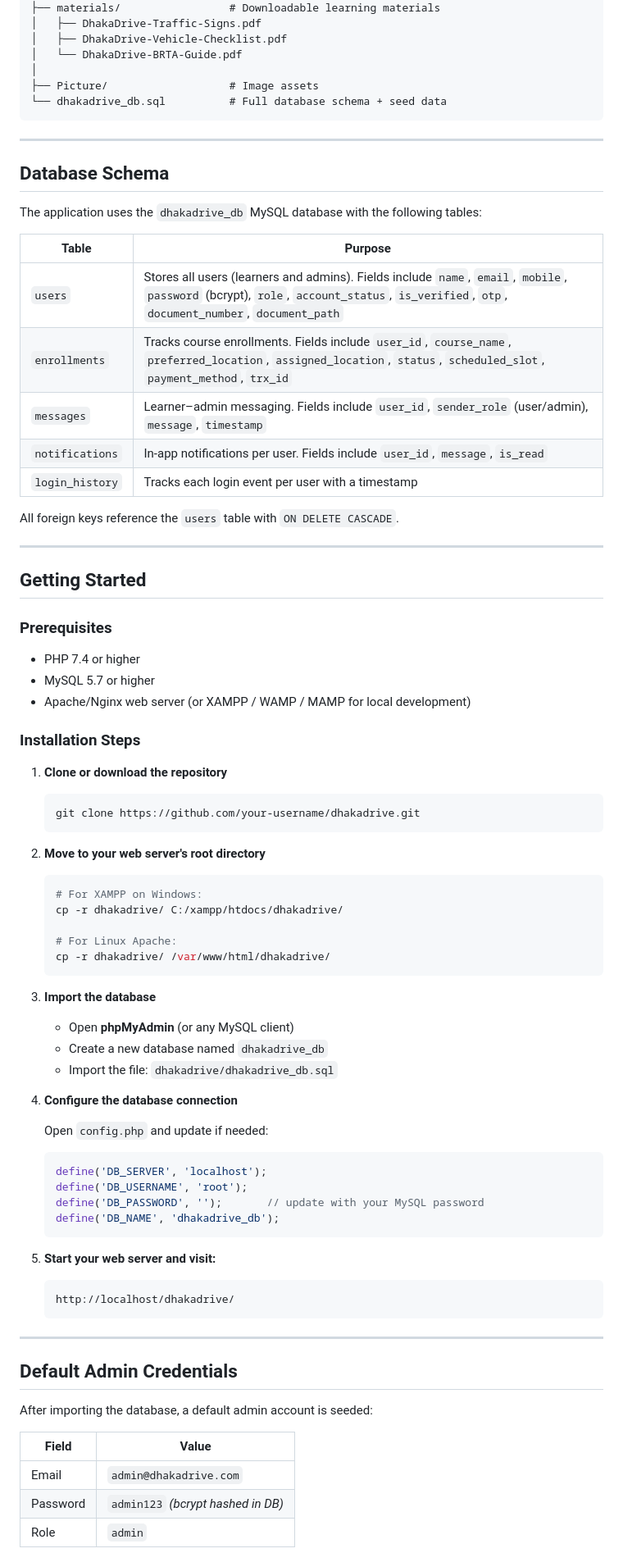
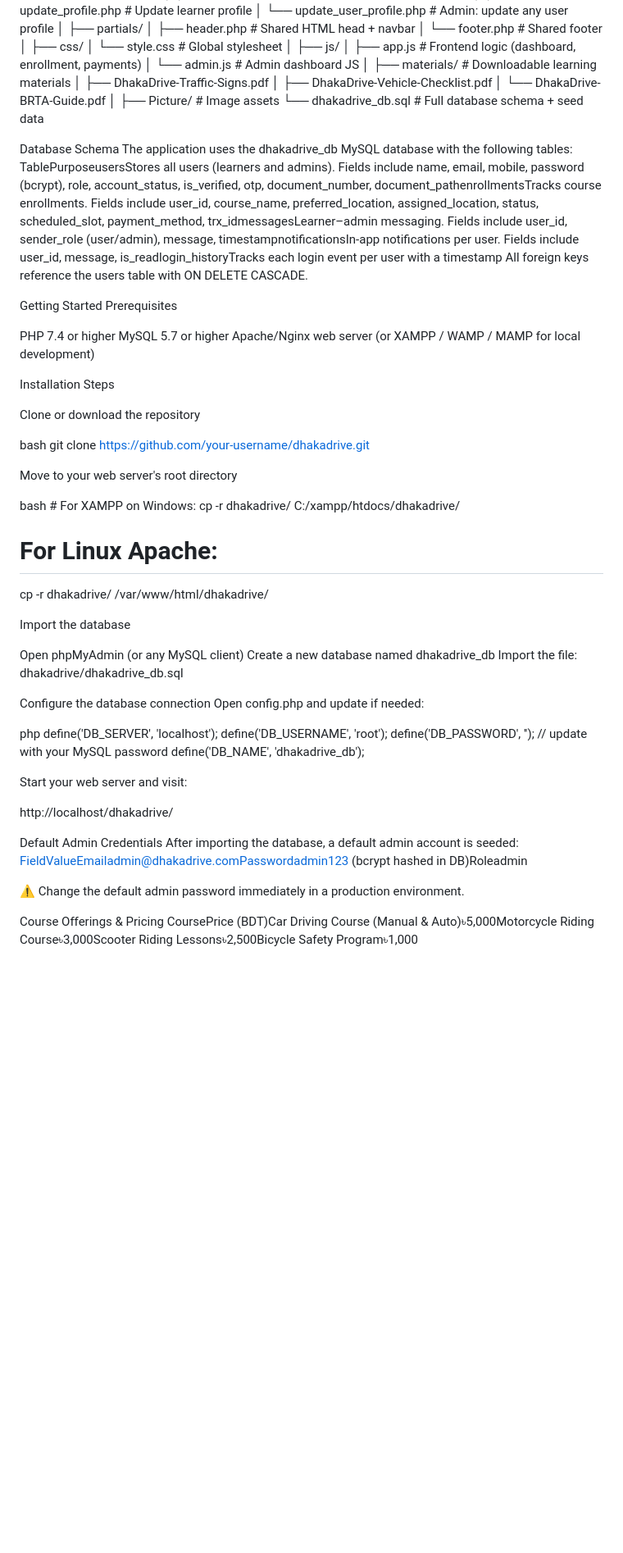
Before and after one commit to ahsiulkarim/Dhaka-Drive-An-automobile-Driving-Training-Institute, a Markdown page: README.md, the part around one of its changes. Shown at 82% size. Drawn GitHub-style; blank space fills up the shorter version.

````diff
--- a/README.md
+++ b/README.md
@@ -120,79 +101,59 @@ dhakadrive/
 │
 ├── Picture/                   # Image assets
 └── dhakadrive_db.sql          # Full database schema + seed data
-```
 
----
+Database Schema
+The application uses the dhakadrive_db MySQL database with the following tables:
+TablePurposeusersStores all users (learners and admins). Fields include name, email, mobile, password (bcrypt), role, account_status, is_verified, otp, document_number, document_pathenrollmentsTracks course enrollments. Fields include user_id, course_name, preferred_location, assigned_location, status, scheduled_slot, payment_method, trx_idmessagesLearner–admin messaging. Fields include user_id, sender_role (user/admin), message, timestampnotificationsIn-app notifications per user. Fields include user_id, message, is_readlogin_historyTracks each login event per user with a timestamp
+All foreign keys reference the users table with ON DELETE CASCADE.
 
-## Database Schema
+Getting Started
+Prerequisites
 
-The application uses the `dhakadrive_db` MySQL database with the following tables:
+PHP 7.4 or higher
+MySQL 5.7 or higher
+Apache/Nginx web server (or XAMPP / WAMP / MAMP for local development)
 
-| Table | Purpose |
-|---|---|
-| `users` | Stores all users (learners and admins). Fields include `name`, `email`, `mobile`, `password` (bcrypt), `role`, `account_status`, `is_verified`, `otp`, `document_number`, `document_path` |
-| `enrollments` | Tracks course enrollments. Fields include `user_id`, `course_name`, `preferred_location`, `assigned_location`, `status`, `scheduled_slot`, `payment_method`, `trx_id` |
-| `messages` | Learner–admin messaging. Fields include `user_id`, `sender_role` (user/admin), `message`, `timestamp` |
-| `notifications` | In-app notifications per user. Fields include `user_id`, `message`, `is_read` |
-| `login_history` | Tracks each login event per user with a timestamp |
+Installation Steps
 
-All foreign keys reference the `users` table with `ON DELETE CASCADE`.
+Clone or download the repository
 
----
+bash   git clone https://github.com/your-username/dhakadrive.git
 
-## Getting Started
+Move to your web server's root directory
 
-### Prerequisites
-
-- PHP 7.4 or higher
-- MySQL 5.7 or higher
-- Apache/Nginx web server (or XAMPP / WAMP / MAMP for local development)
-
-### Installation Steps
-
-1. **Clone or download the repository**
-   ```bash
-   git clone https://github.com/your-username/dhakadrive.git
-   ```
-
-2. **Move to your web server's root directory**
-   ```bash
-   # For XAMPP on Windows:
+bash   # For XAMPP on Windows:
    cp -r dhakadrive/ C:/xampp/htdocs/dhakadrive/
 
    # For Linux Apache:
    cp -r dhakadrive/ /var/www/html/dhakadrive/
-   ```
 
-3. **Import the database**
-   - Open **phpMyAdmin** (or any MySQL client)
-   - Create a new database named `dhakadrive_db`
-   - Import the file: `dhakadrive/dhakadrive_db.sql`
+Import the database
 
-4. **Configure the database connection**
+Open phpMyAdmin (or any MySQL client)
+Create a new database named dhakadrive_db
+Import the file: dhakadrive/dhakadrive_db.sql
 
-   Open `config.php` and update if needed:
-   ```php
-   define('DB_SERVER', 'localhost');
+
+Configure the database connection
+Open config.php and update if needed:
+
+php   define('DB_SERVER', 'localhost');
    define('DB_USERNAME', 'root');
    define('DB_PASSWORD', '');       // update with your MySQL password
    define('DB_NAME', 'dhakadrive_db');
-   ```
 
-5. **Start your web server and visit:**
-   ```
+Start your web server and visit:
+
    http://localhost/dhakadrive/
-   ```
 
----
+Default Admin Credentials
+After importing the database, a default admin account is seeded:
+FieldValueEmailadmin@dhakadrive.comPasswordadmin123 (bcrypt hashed in DB)Roleadmin
 
-## Default Admin Credentials
+⚠️ Change the default admin password immediately in a production environment.
 
-After importing the database, a default admin account is seeded:
 
-| Field | Value |
-|---|---|
-| Email | `admin@dhakadrive.com` |
-| Password | `admin123` *(bcrypt hashed in DB)* |
-| Role | `admin` |
+Course Offerings & Pricing
+CoursePrice (BDT)Car Driving Course (Manual & Auto)৳5,000Motorcycle Riding Course৳3,000Scooter Riding Lessons৳2,500Bicycle Safety Program৳1,000
 
````
Also changed, not shown: other parts of README.md (+59 -109 lines).
